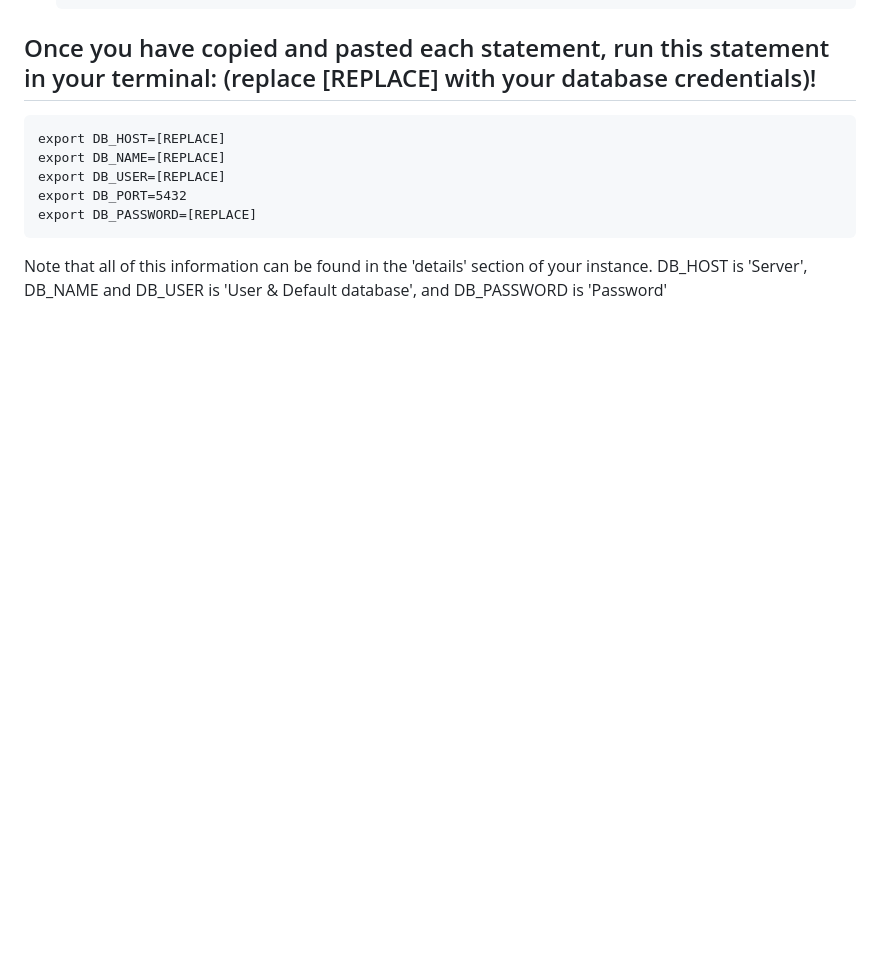
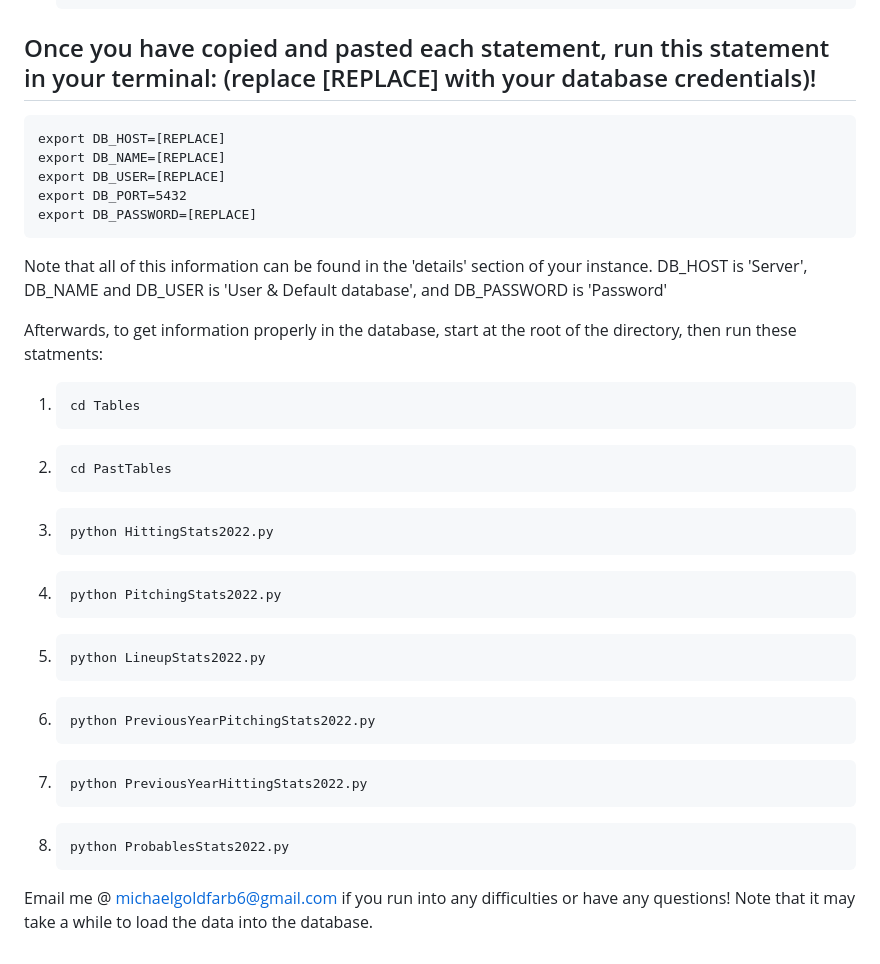
Before and after one commit to Michael-Goldfarb/MLBGamePredictor, a Markdown page: Notes.md, the part around the change. Rendered like a GitHub page; blank space fills up the shorter version.

Commit message:
Update Notes.md for loading data into database instructions

```diff
--- a/Notes.md
+++ b/Notes.md
@@ -324,3 +324,18 @@ Make sure to follow the instructions on the bottom of the page after creating th
     export DB_PASSWORD=[REPLACE]
 
 Note that all of this information can be found in the 'details' section of your instance. DB_HOST is 'Server', DB_NAME and DB_USER is 'User & Default database', and DB_PASSWORD is 'Password'
+
+
+
+
+Afterwards, to get information properly in the database, start at the root of the directory, then run these statments:
+1.     cd Tables
+2.     cd PastTables
+3.     python HittingStats2022.py
+4.     python PitchingStats2022.py
+5.     python LineupStats2022.py
+6.     python PreviousYearPitchingStats2022.py
+7.     python PreviousYearHittingStats2022.py
+8.     python ProbablesStats2022.py
+
+Email me @ michaelgoldfarb6@gmail.com if you run into any difficulties or have any questions! Note that it may take a while to load the data into the database.
```
